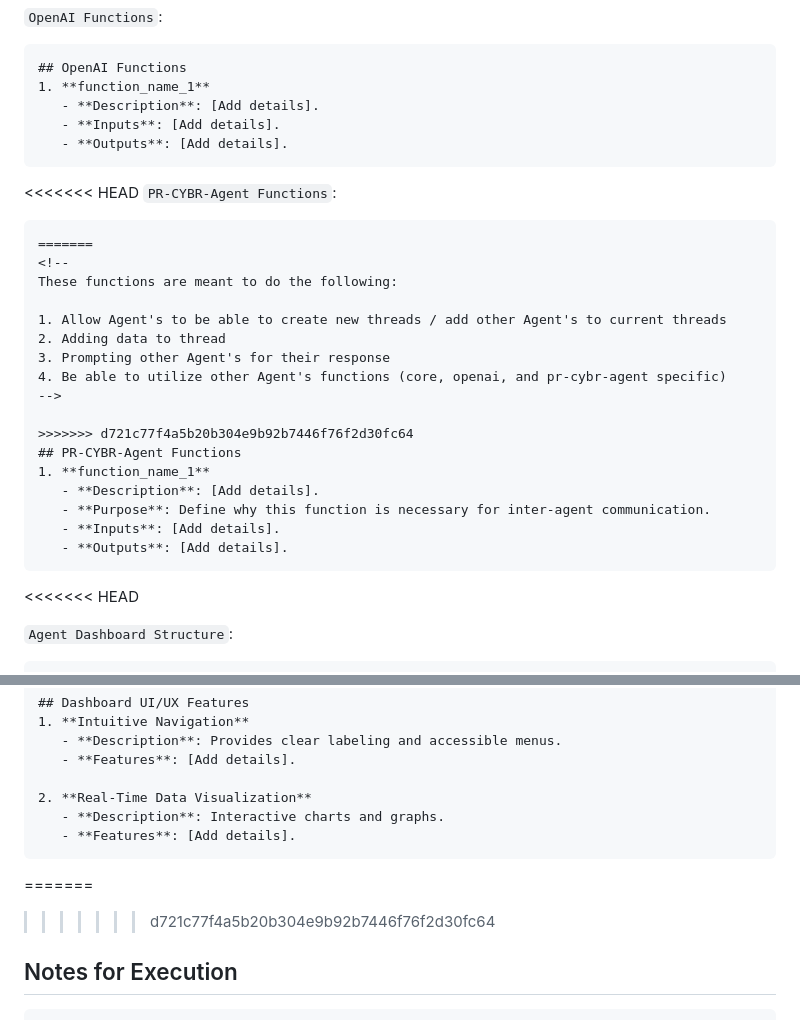
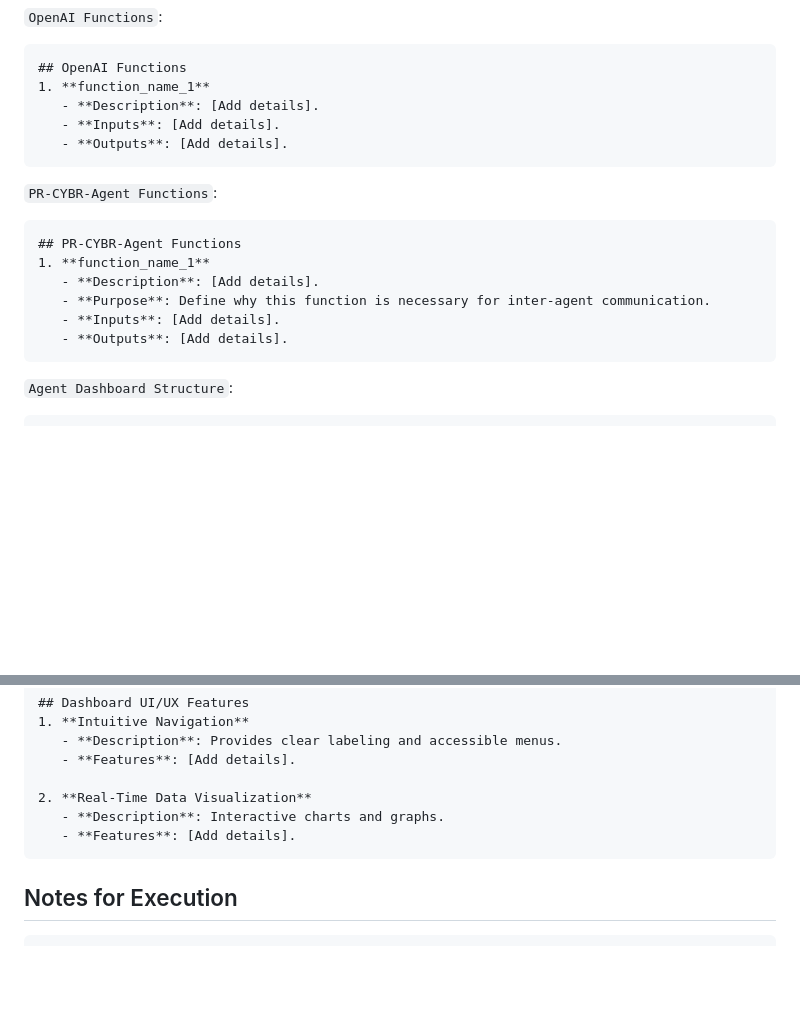
Before and after one commit to PR-CYBR/PR-CYBR-MGMT-AGENT, a Markdown page: docs/OPORD/OPORD-0003.md, 2 parts joined by grey strips. Rendered like a GitHub page; blank space fills up the shorter version.

Commit message:
update opord3

````diff
--- a/docs/OPORD/OPORD-0003.md
+++ b/docs/OPORD/OPORD-0003.md
@@ -136,20 +136,8 @@ Each agent must provide their lists in separate markdown code blocks. The struct
 ```
 
 
-<<<<<<< HEAD
 `PR-CYBR-Agent Functions`:
 ```markdown
-=======
-<!--
-These functions are meant to do the following:
-
-1. Allow Agent's to be able to create new threads / add other Agent's to current threads
-2. Adding data to thread
-3. Prompting other Agent's for their response
-4. Be able to utilize other Agent's functions (core, openai, and pr-cybr-agent specific)
--->
-
->>>>>>> d721c77f4a5b20b304e9b92b7446f76f2d30fc64
 ## PR-CYBR-Agent Functions
 1. **function_name_1**
    - **Description**: [Add details].
@@ -158,7 +146,6 @@ These functions are meant to do the following:
    - **Outputs**: [Add details].
 ```
 
-<<<<<<< HEAD
 
 `Agent Dashboard Structure`:
 ```markdown
@@ -185,9 +172,6 @@ These functions are meant to do the following:
    - **Features**: [Add details].
 ```
 
-=======
-
->>>>>>> d721c77f4a5b20b304e9b92b7446f76f2d30fc64
 ## Notes for Execution
 
 	•	Reference the Agent Overview Document and existing materials for context.
````
